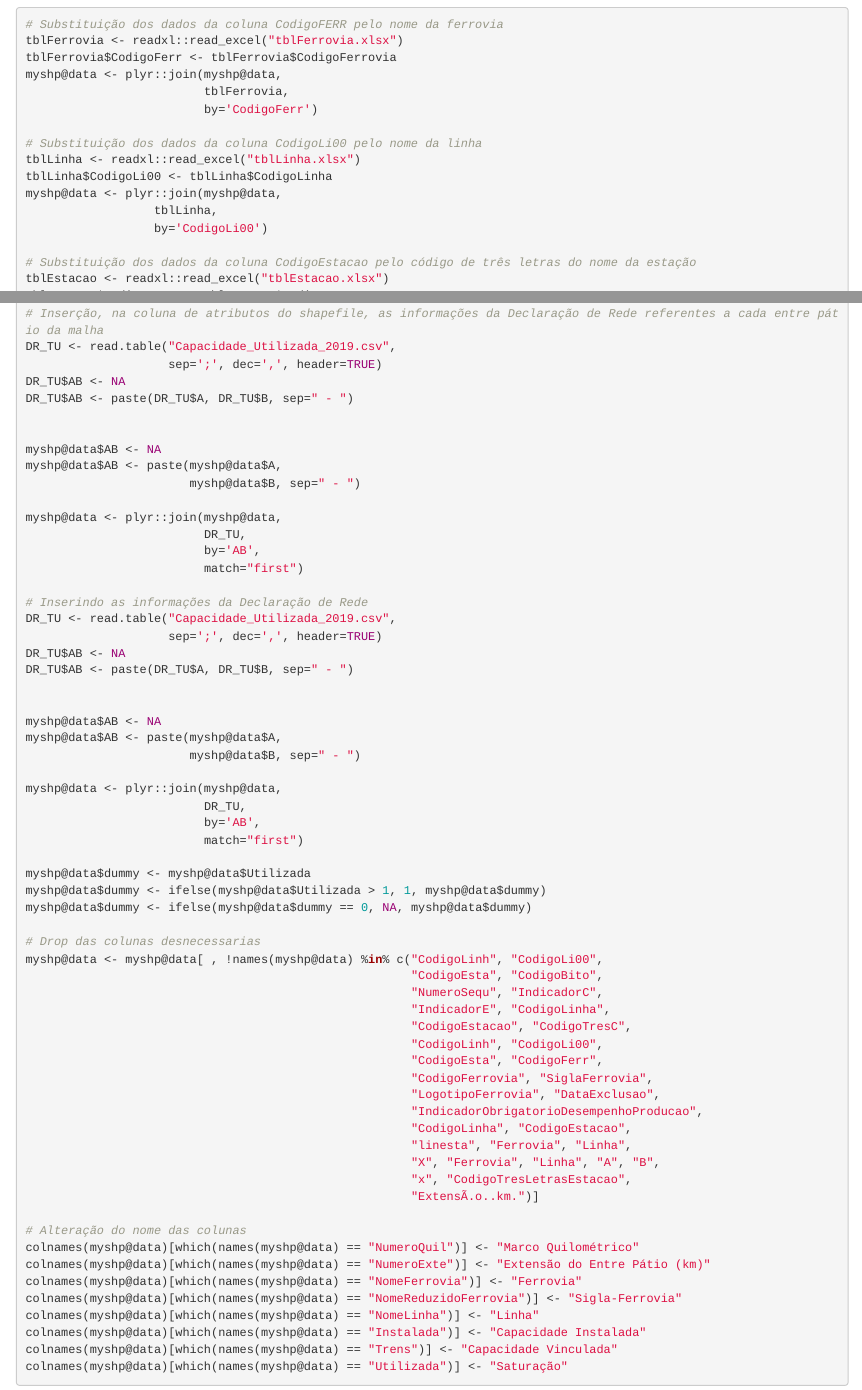
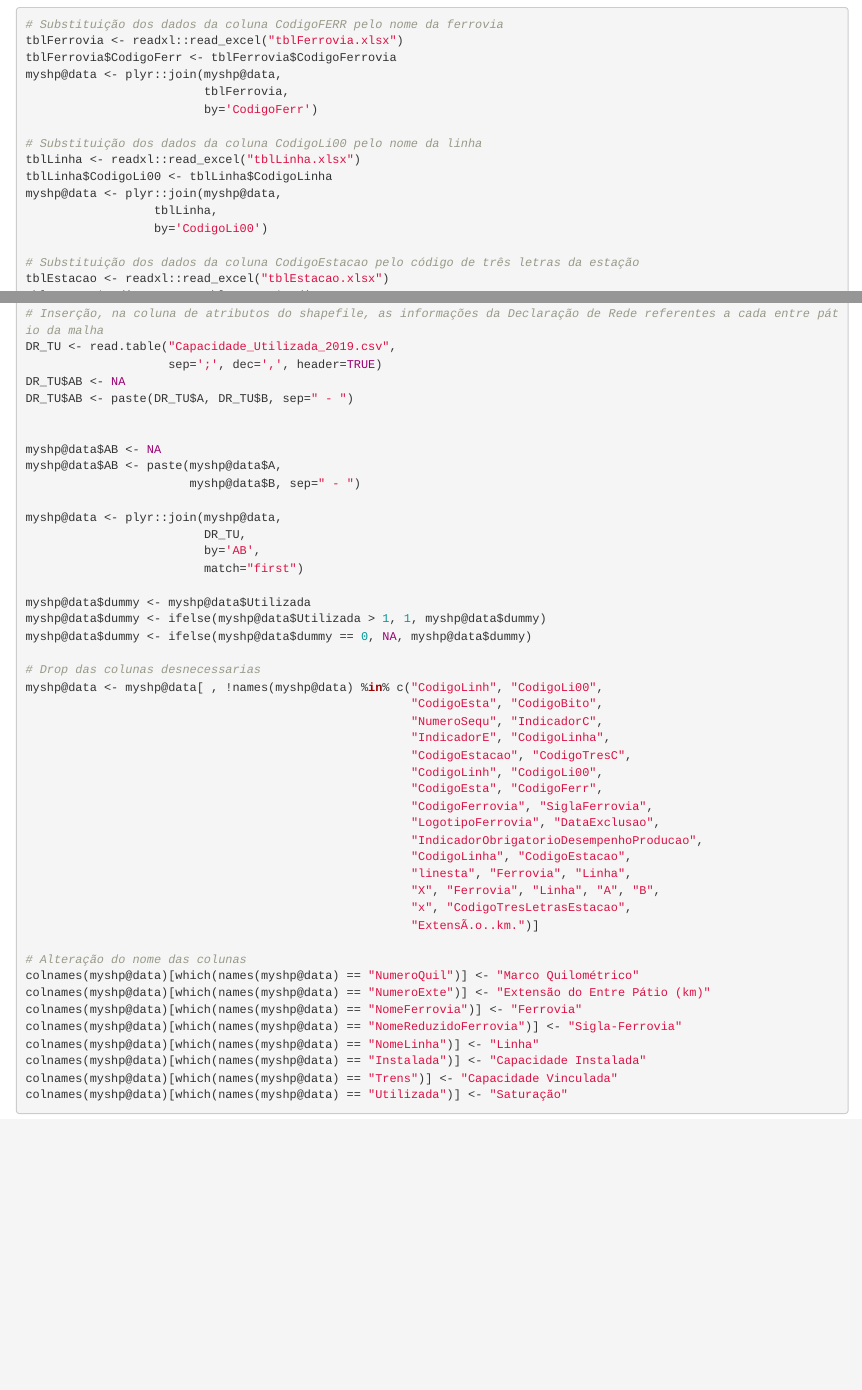
Before and after one commit to tovictorino/declaracao_de_rede, an R Markdown document (Markdown_DR.rmd): the page in a window 1100 px wide, from 1000 px down, and a second part further down, joined at a grey line. The pictures show the output file Markdown_DR.html that the author committed with the source, opened offline.

Commit message:
Add files via upload

```diff
--- a/Markdown_DR.rmd
+++ b/Markdown_DR.rmd
@@ -65,7 +65,7 @@ myshp@data <- plyr::join(myshp@data,
                   tblLinha,
                   by='CodigoLi00')
 
-# Substituição dos dados da coluna CodigoEstacao pelo código de três letras do nome da estação
+# Substituição dos dados da coluna CodigoEstacao pelo código de três letras da estação
 tblEstacao <- readxl::read_excel("tblEstacao.xlsx")
 tblEstacao$CodigoEsta <- tblEstacao$CodigoEstacao
 myshp@data <- plyr::join(myshp@data,
@@ -85,22 +85,6 @@ myshp@data <- plyr::join(myshp@data,
 
 
 # Inserção, na coluna de atributos do shapefile, as informações da Declaração de Rede referentes a cada entre pátio da malha
-DR_TU <- read.table("Capacidade_Utilizada_2019.csv",
-                    sep=';', dec=',', header=TRUE)
-DR_TU$AB <- NA
-DR_TU$AB <- paste(DR_TU$A, DR_TU$B, sep=" - ")
-
-
-myshp@data$AB <- NA
-myshp@data$AB <- paste(myshp@data$A,
-                       myshp@data$B, sep=" - ")
-
-myshp@data <- plyr::join(myshp@data,
-                         DR_TU,
-                         by='AB',
-                         match="first")
-
-# Inserindo as informações da Declaração de Rede
 DR_TU <- read.table("Capacidade_Utilizada_2019.csv",
                     sep=';', dec=',', header=TRUE)
 DR_TU$AB <- NA
```
Also changed, not shown: Markdown_DR.html, Markdown_DR.rmd (2 more changed lines).
